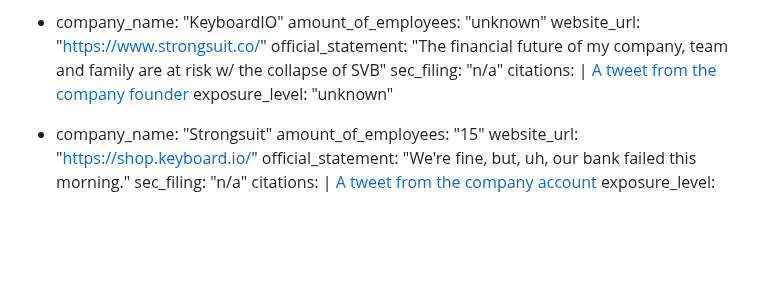
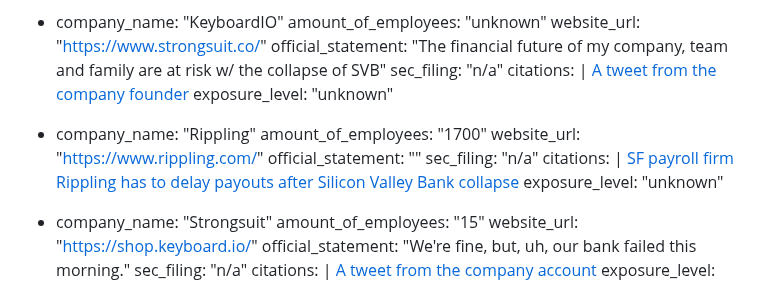
Before and after one commit to ghuntley/affectedbysvbornot.com, a Markdown page: index.md, the part around the change. GitHub-like rendering; blank space fills up the shorter version.

Commit message:
add rippling

```diff
--- a/index.md
+++ b/index.md
@@ -74,6 +74,17 @@ data:
              [A tweet from the company founder](https://twitter.com/lcmichaelides/status/1634654751479541760?s=20)
   exposure_level: "unknown"
 
+- company_name: "Rippling"
+  amount_of_employees: "1700"
+  website_url: "[https://www.rippling.com/](https://www.rippling.com/)"
+  official_statement: ""
+  sec_filing: "n/a"
+  citations: |
+             [SF payroll firm Rippling has to delay payouts after Silicon Valley Bank collapse
+]([https://twitter.com/keyboardio/status/1634383443982442497](https://www.sfgate.com/tech/article/rippling-pay-silicon-valley-bank-17832441.php))
+  exposure_level: "unknown"
+
+
 - company_name: "Strongsuit"
   amount_of_employees: "15"
   website_url: "[https://shop.keyboard.io/](https://shop.keyboard.io/)"
```
